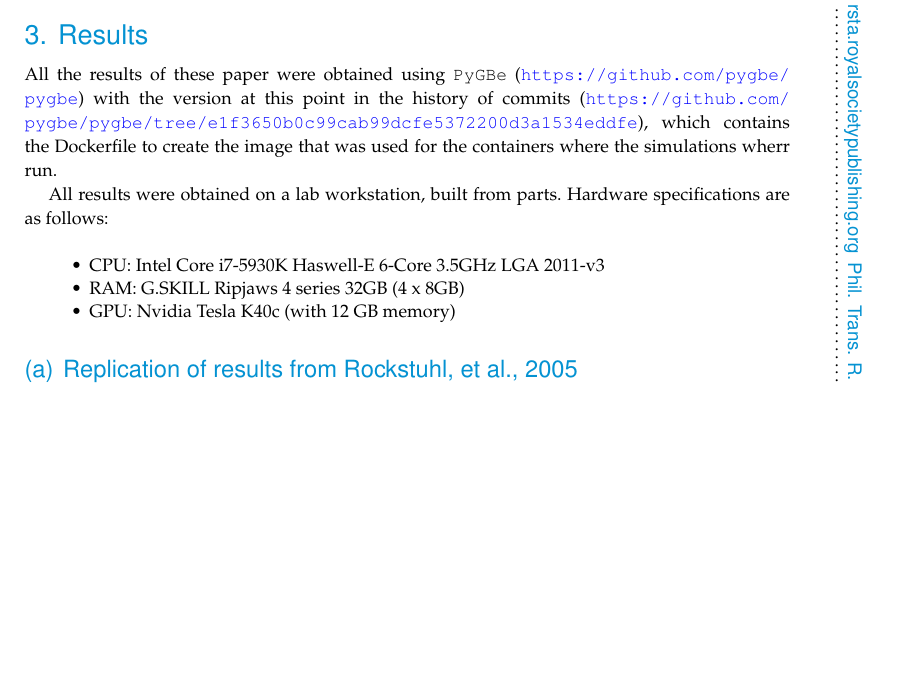
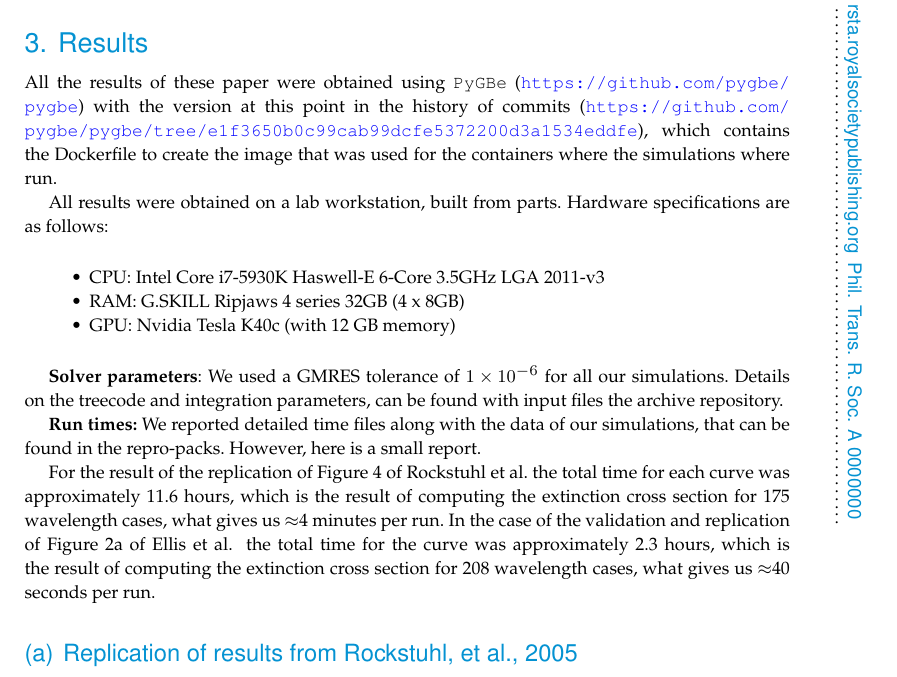
Before and after one commit to barbagroup/pygbe_validation_paper, a LaTeX document (tex/ClementiBarba2020.tex, which reads tex/results.tex): part of page 6 of 17, cut so that both start at the same text, the shorter picture padded with empty space. Compiled offline with pdfLaTeX.

Commit message:
add info on times of main results

```diff
--- a/tex/results.tex
+++ b/tex/results.tex
@@ -1,7 +1,7 @@
 %!TEX root = ClementiBarba2020.tex
 All the results of these paper were obtained using \pygbe (\url{https://github.com/pygbe/pygbe})
 with the version at this point in the history of commits (\url{https://github.com/pygbe/pygbe/tree/e1f3650b0c99cab99dcfe5372200d3a1534eddfe}), which contains
-the Dockerfile to create the image that was used for the containers where the simulations wherr run.
+the Dockerfile to create the image that was used for the containers where the simulations where run.
 
 All results were obtained on a lab workstation, built from parts.
 Hardware specifications are as follows:
@@ -11,9 +11,16 @@ Hardware specifications are as follows:
   \item GPU: Nvidia Tesla K40c (with 12 GB memory)
 \end{itemize}
 
+\textbf{Solver parameters}: We used a GMRES tolerance of $1\times10^{-6}$ for all our simulations. Details on the treecode and integration parameters,
+can be found with input files the archive repository.
 
+\textbf{Run times:} We reported detailed time files along with the data of our simulations, that can be found in the repro-packs. However,
+here is a small report.
 
-
+For the result of the replication of Figure 4 of Rockstuhl et al.\ the total time for each curve was approximately 11.6 hours, which is the result of computing
+the extinction cross section for 175 wavelength cases, what gives us $\approx$4 minutes per run. In the case of the validation and replication of Figure 2a of Ellis et al. \
+the total time for the curve was approximately 2.3 hours, which is the result of computing
+the extinction cross section for 208 wavelength cases, what gives us $\approx$40 seconds per run.
 
 
 \subsection{Replication of results from Rockstuhl, et al., 2005}
```
